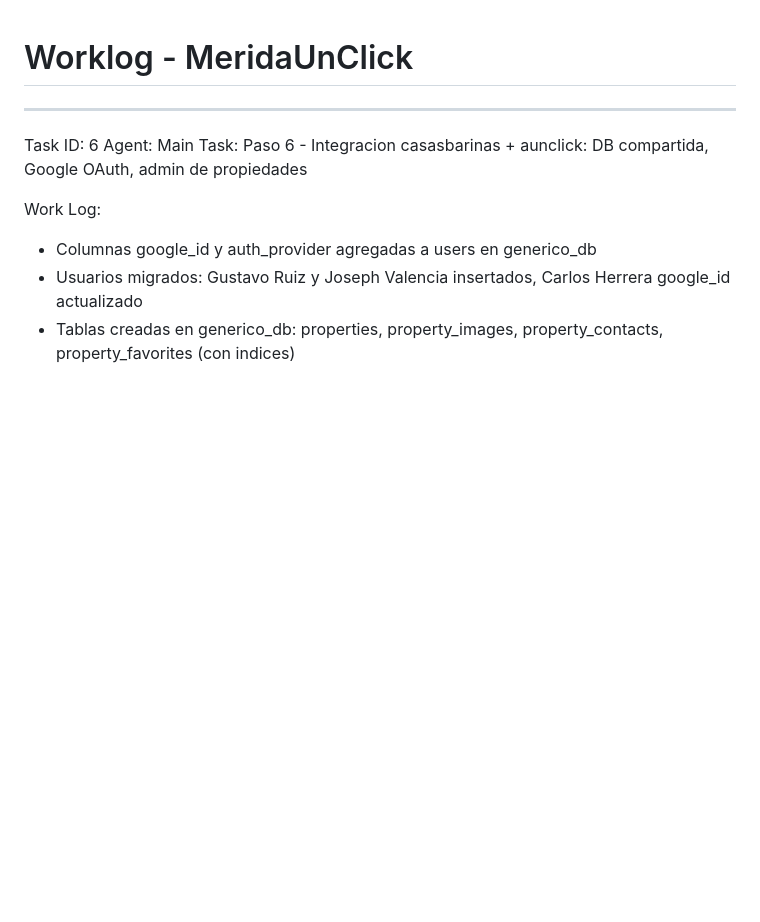
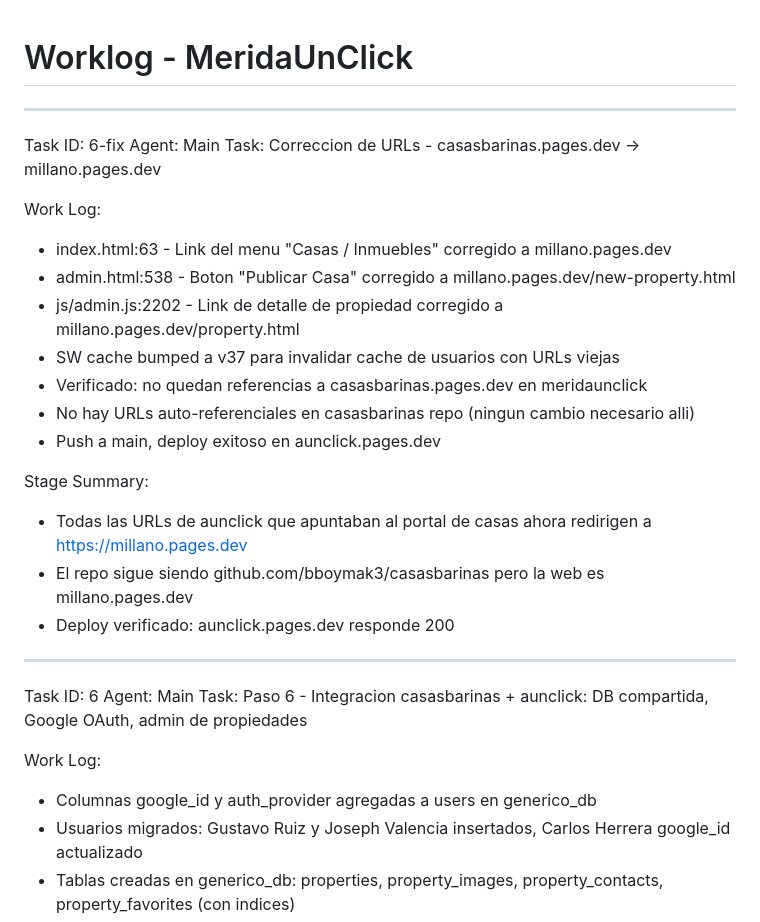
Before and after one commit to bboymak3/meridaunclick, a Markdown page: worklog.md, the part around the change. Drawn GitHub-style; blank space fills up the shorter version.

Commit message:
620cef75-4cd9-49ca-b0e6-8e82c49397ac

```diff
--- a/worklog.md
+++ b/worklog.md
@@ -1,4 +1,23 @@
 # Worklog - MeridaUnClick
+
+---
+Task ID: 6-fix
+Agent: Main
+Task: Correccion de URLs - casasbarinas.pages.dev -> millano.pages.dev
+
+Work Log:
+- index.html:63 - Link del menu "Casas / Inmuebles" corregido a millano.pages.dev
+- admin.html:538 - Boton "Publicar Casa" corregido a millano.pages.dev/new-property.html
+- js/admin.js:2202 - Link de detalle de propiedad corregido a millano.pages.dev/property.html
+- SW cache bumped a v37 para invalidar cache de usuarios con URLs viejas
+- Verificado: no quedan referencias a casasbarinas.pages.dev en meridaunclick
+- No hay URLs auto-referenciales en casasbarinas repo (ningun cambio necesario alli)
+- Push a main, deploy exitoso en aunclick.pages.dev
+
+Stage Summary:
+- Todas las URLs de aunclick que apuntaban al portal de casas ahora redirigen a https://millano.pages.dev
+- El repo sigue siendo github.com/bboymak3/casasbarinas pero la web es millano.pages.dev
+- Deploy verificado: aunclick.pages.dev responde 200
 
 ---
 Task ID: 6
```
